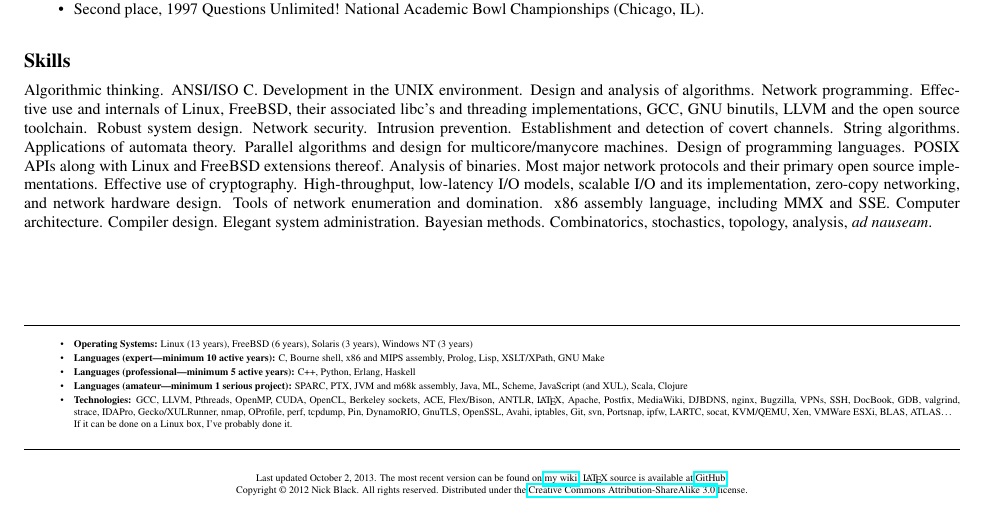
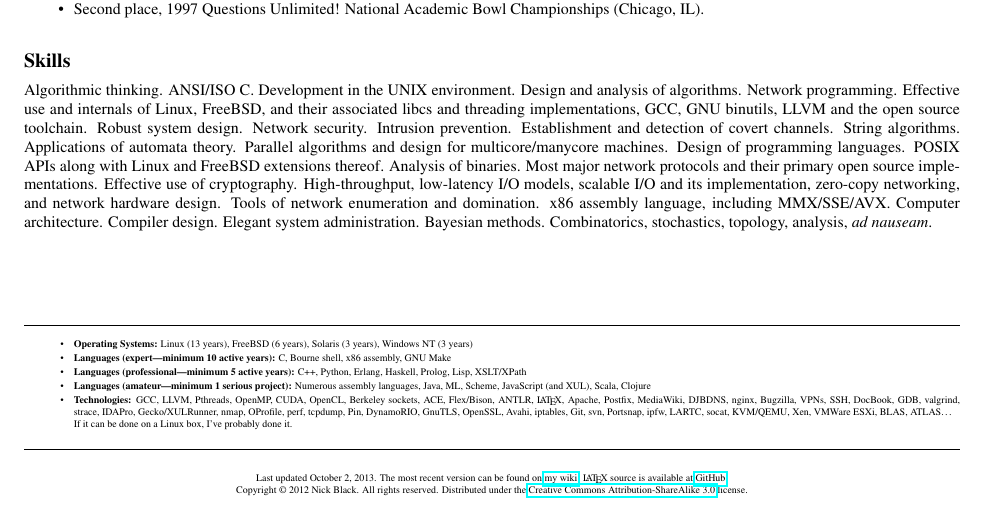
Before and after one commit to dankamongmen/r-sum-, a LaTeX CV (resume.tex): part of page 2 of 2, cut so that both start at the same text. Compiled offline with pdfLaTeX.

Commit message:
demote a few languages. remove bad apostrophe. mention AVX hey why not

```diff
--- a/resume.tex
+++ b/resume.tex
@@ -187,7 +187,7 @@ Bachelor of Science in Computer Science}
 \subsection*{Skills}
 Algorithmic thinking. ANSI/ISO C. Development in the UNIX environment. Design
 and analysis of algorithms. Network programming. Effective use and internals
-of Linux, FreeBSD, their associated libc's and threading implementations,
+of Linux, FreeBSD, and their associated libcs and threading implementations,
 GCC, GNU binutils, LLVM and the open source toolchain. Robust system design.
 Network security. Intrusion prevention. Establishment and detection of covert
 channels. String algorithms. Applications of automata theory. Parallel
@@ -197,7 +197,7 @@ extensions thereof. Analysis of binaries. Most major network protocols and
 their primary open source implementations. Effective use of cryptography.
 High-throughput, low-latency I/O models, scalable I/O and its implementation,
 zero-copy networking, and network hardware design. Tools of network
-enumeration and domination. x86 assembly language, including MMX and SSE.
+enumeration and domination. x86 assembly language, including MMX/SSE/AVX.
 Computer architecture. Compiler design. Elegant system administration.
 Bayesian methods. Combinatorics, stochastics, topology, analysis, \textit{ad nauseam}.
 
@@ -206,9 +206,9 @@ Bayesian methods. Combinatorics, stochastics, topology, analysis, \textit{ad nau
 \tiny
 \begin{tightitemize}
 \item\textbf{Operating Systems:} Linux (13 years), FreeBSD (6 years), Solaris (3 years), Windows NT (3 years)
-\item\textbf{Languages (expert---minimum 10 active years):} C, Bourne shell, x86 and MIPS assembly, Prolog, Lisp, XSLT/XPath, GNU Make
-\item\textbf{Languages (professional---minimum 5 active years):} C++, Python, Erlang, Haskell
-\item\textbf{Languages (amateur---minimum 1 serious project):} SPARC, PTX, JVM and m68k assembly, Java, ML, Scheme, JavaScript (and XUL), Scala, Clojure
+\item\textbf{Languages (expert---minimum 10 active years):} C, Bourne shell, x86 assembly, GNU Make
+\item\textbf{Languages (professional---minimum 5 active years):} C++, Python, Erlang, Haskell, Prolog, Lisp, XSLT/XPath
+\item\textbf{Languages (amateur---minimum 1 serious project):} Numerous assembly languages, Java, ML, Scheme, JavaScript (and XUL), Scala, Clojure
 \item\textbf{Technologies:} GCC, LLVM, Pthreads, OpenMP, CUDA, OpenCL, Berkeley sockets, ACE, Flex/Bison, ANTLR, \LaTeX, Apache, Postfix, MediaWiki, DJBDNS, nginx, Bugzilla, VPNs, SSH, DocBook, GDB, valgrind, strace, IDAPro, Gecko/XULRunner, nmap, OProfile, perf, tcpdump, Pin, DynamoRIO, GnuTLS, OpenSSL, Avahi, iptables, Git, svn, Portsnap, ipfw, LARTC, socat, KVM/QEMU, Xen, VMWare ESXi, BLAS, ATLAS\ldots\\
 If it can be done on a Linux box, I've probably done it.
 \end{tightitemize}
```
